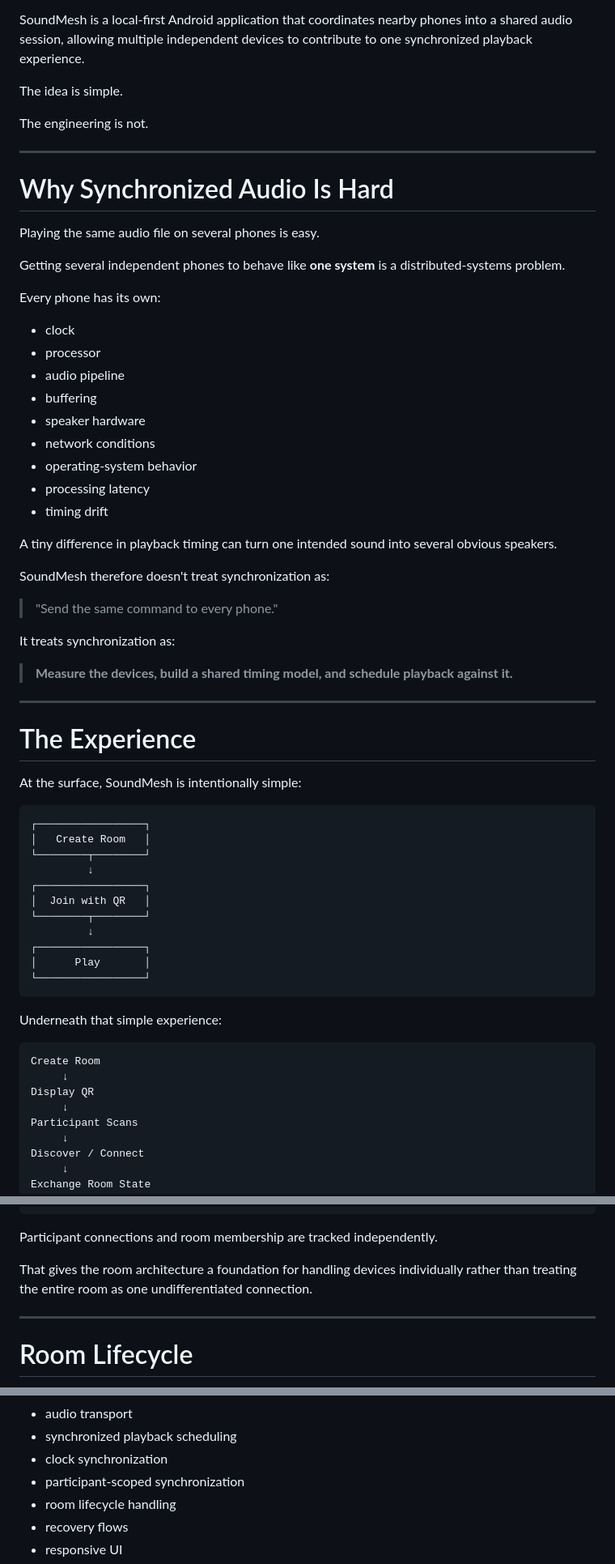
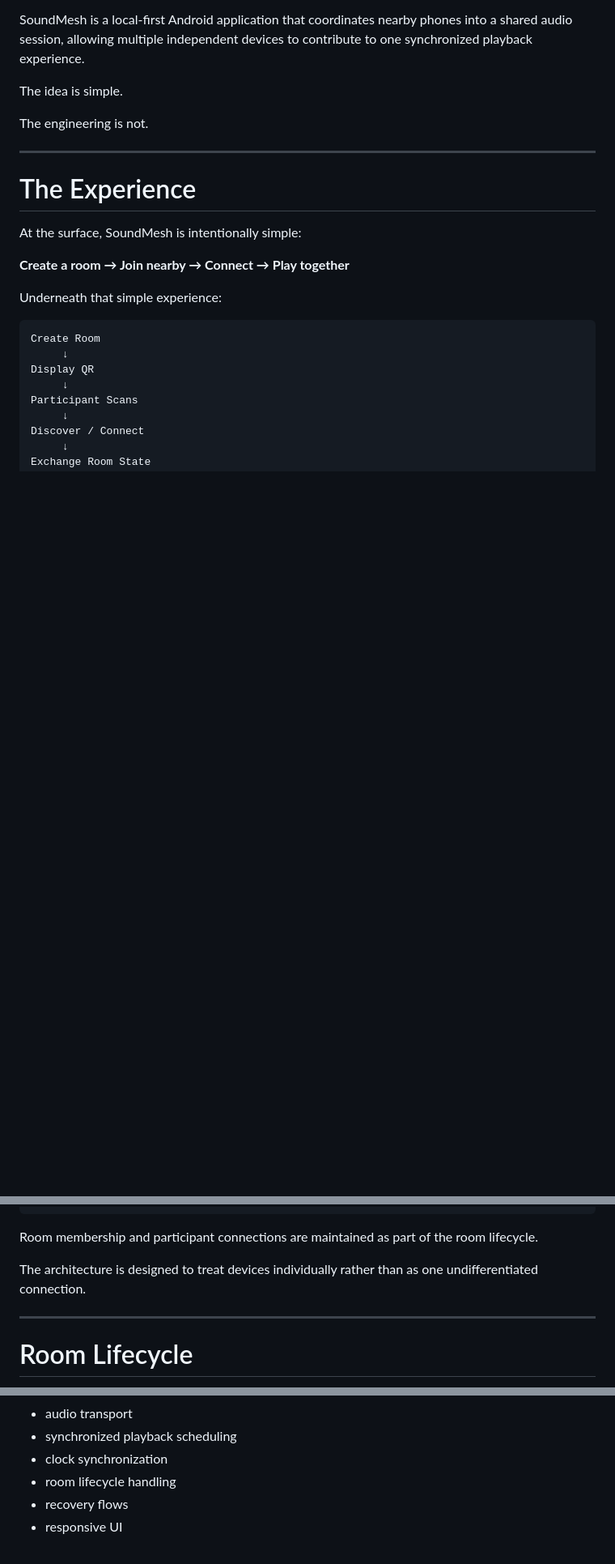
Before and after one commit to farazkayan/SoundMesh, a Markdown page: README.md, 3 parts joined by grey strips. Shown at 81% size. Drawn GitHub-style; blank space fills up the shorter version.

Commit message:
Revise README with website and layout enhancements
Updated README to include website link and improve layout.

````diff
--- a/README.md
+++ b/README.md
@@ -56,53 +56,11 @@ The engineering is not.
 
 ---
 
-# Why Synchronized Audio Is Hard
-
-Playing the same audio file on several phones is easy.
-
-Getting several independent phones to behave like **one system** is a distributed-systems problem.
-
-Every phone has its own:
-
-* clock
-* processor
-* audio pipeline
-* buffering
-* speaker hardware
-* network conditions
-* operating-system behavior
-* processing latency
-* timing drift
-
-A tiny difference in playback timing can turn one intended sound into several obvious speakers.
-
-SoundMesh therefore doesn't treat synchronization as:
-
-> "Send the same command to every phone."
-
-It treats synchronization as:
-
-> **Measure the devices, build a shared timing model, and schedule playback against it.**
-
----
-
 # The Experience
 
 At the surface, SoundMesh is intentionally simple:
 
-```text
-┌─────────────────┐
-│   Create Room   │
-└────────┬────────┘
-         ↓
-┌─────────────────┐
-│  Join with QR   │
-└────────┬────────┘
-         ↓
-┌─────────────────┐
-│      Play       │
-└─────────────────┘
-```
+**Create a room → Join nearby → Connect → Play together**
 
 Underneath that simple experience:
 
@@ -376,9 +422,9 @@ SoundMesh is designed around a host with multiple participants.
       Participant   Participant   Participant
 ```
 
-Participant connections and room membership are tracked independently.
+Room membership and participant connections are maintained as part of the room lifecycle.
 
-That gives the room architecture a foundation for handling devices individually rather than treating the entire room as one undifferentiated connection.
+The architecture is designed to treat devices individually rather than as one undifferentiated connection.
 
 ---
 
@@ -694,7 +738,6 @@ The current Android implementation includes:
 * audio transport
 * synchronized playback scheduling
 * clock synchronization
-* participant-scoped synchronization
 * room lifecycle handling
 * recovery flows
 * responsive UI
````
Also changed, not shown: other parts of README.md (+111 -15 lines).
